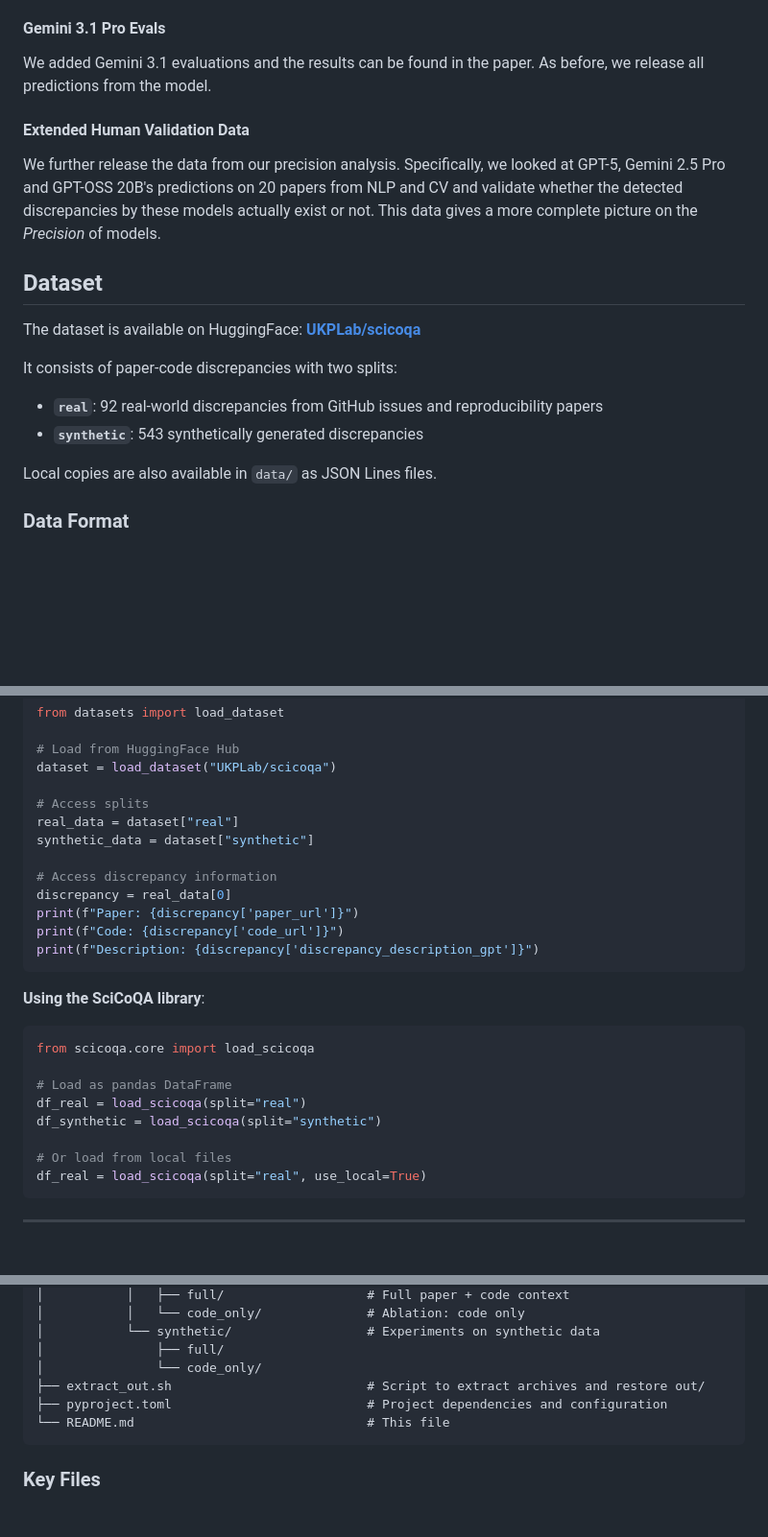
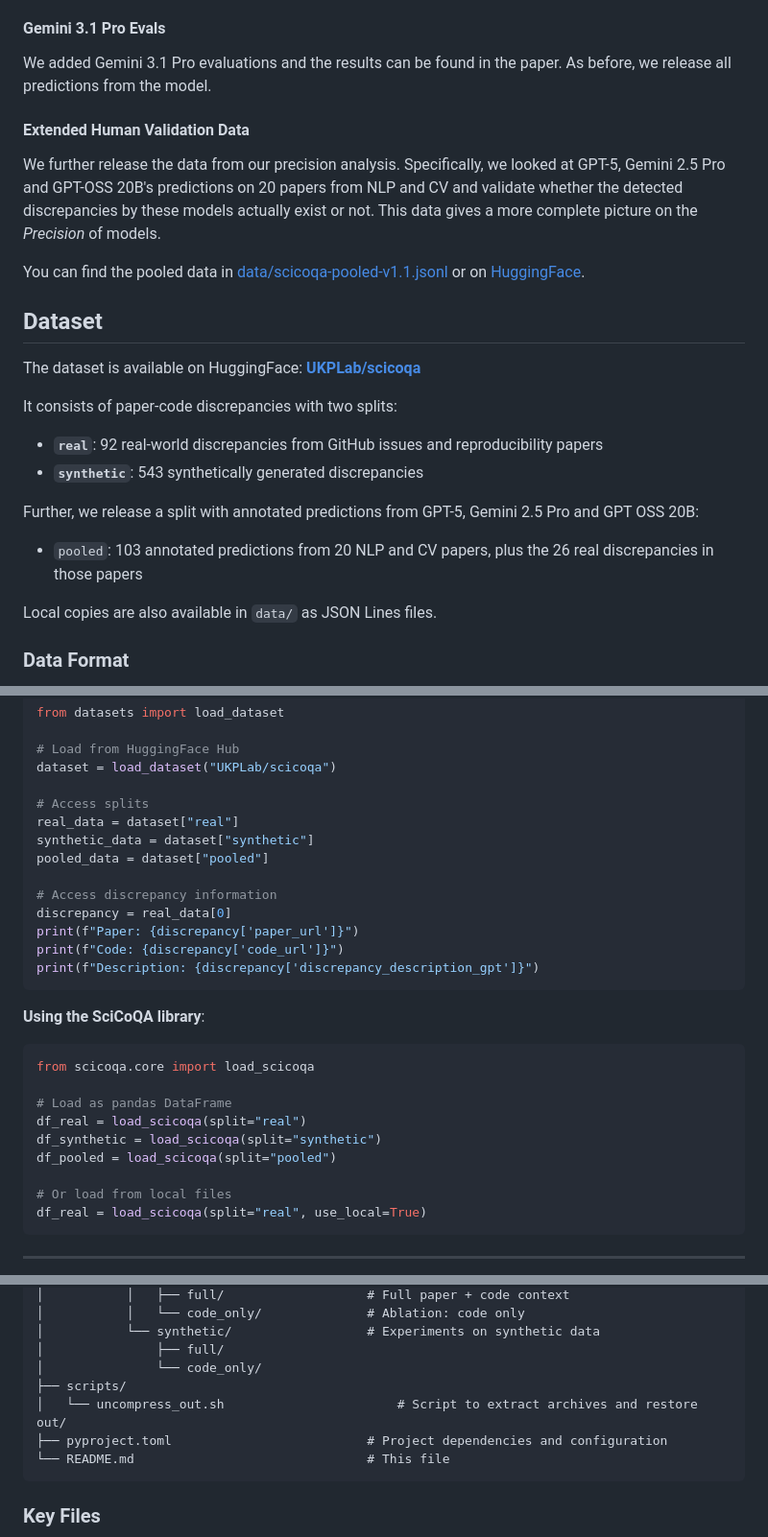
Before and after one commit to UKPLab/scicoqa, a Markdown page: README.md, 3 parts joined by grey strips. Shown at 96% size. Drawn GitHub-style; blank space fills up the shorter version.

````diff
--- a/README.md
+++ b/README.md
@@ -38,11 +38,13 @@ We added 11 new real-world and 13 additional synthetic discrepancies. The additi
 
 #### Gemini 3.1 Pro Evals
 
-We added Gemini 3.1  evaluations and the results can be found in the paper. As before, we release all predictions from the model.
+We added Gemini 3.1 Pro evaluations and the results can be found in the paper. As before, we release all predictions from the model.
 
 #### Extended Human Validation Data
 
 We further release the data from our precision analysis. Specifically, we looked at GPT-5, Gemini 2.5 Pro and GPT-OSS 20B's predictions on 20 papers from NLP and CV and validate whether the detected discrepancies by these models actually exist or not. This data gives a more complete picture on the *Precision* of models.
+
+You can find the pooled data in [data/scicoqa-pooled-v1.1.jsonl](./data/scicoqa-pooled-v1.1.jsonl) or on [HuggingFace](https://huggingface.co/datasets/UKPLab/scicoqa/viewer/default/pooled).
 
 ## Dataset
 
@@ -52,6 +54,10 @@ It consists of paper-code discrepancies with two splits:
 
 - **`real`**: 92 real-world discrepancies from GitHub issues and reproducibility papers
 - **`synthetic`**: 543 synthetically generated discrepancies
+
+Further, we release a split with annotated predictions from GPT-5, Gemini 2.5 Pro and GPT OSS 20B:
+
+* `pooled`: 103 annotated predictions from 20 NLP and CV papers, plus the 26 real discrepancies in those papers
 
 Local copies are also available in `data/` as JSON Lines files.
 
@@ -134,6 +140,7 @@ dataset = load_dataset("UKPLab/scicoqa")
 # Access splits
 real_data = dataset["real"]
 synthetic_data = dataset["synthetic"]
+pooled_data = dataset["pooled"]
 
 # Access discrepancy information
 discrepancy = real_data[0]
@@ -150,6 +157,7 @@ from scicoqa.core import load_scicoqa
 # Load as pandas DataFrame
 df_real = load_scicoqa(split="real")
 df_synthetic = load_scicoqa(split="synthetic")
+df_pooled = load_scicoqa(split="pooled")
 
 # Or load from local files
 df_real = load_scicoqa(split="real", use_local=True)
@@ -253,7 +262,8 @@ scicoqa-submission-arr-januar-2026/
 │           └── synthetic/           		# Experiments on synthetic data
 │               ├── full/
 │               └── code_only/
-├── extract_out.sh                   		# Script to extract archives and restore out/
+├── scripts/
+│   └── uncompress_out.sh                   	# Script to extract archives and restore out/
 ├── pyproject.toml                    		# Project dependencies and configuration
 └── README.md                        		# This file
 ```
````
Also changed, not shown: other parts of README.md (+12 -15 lines).
